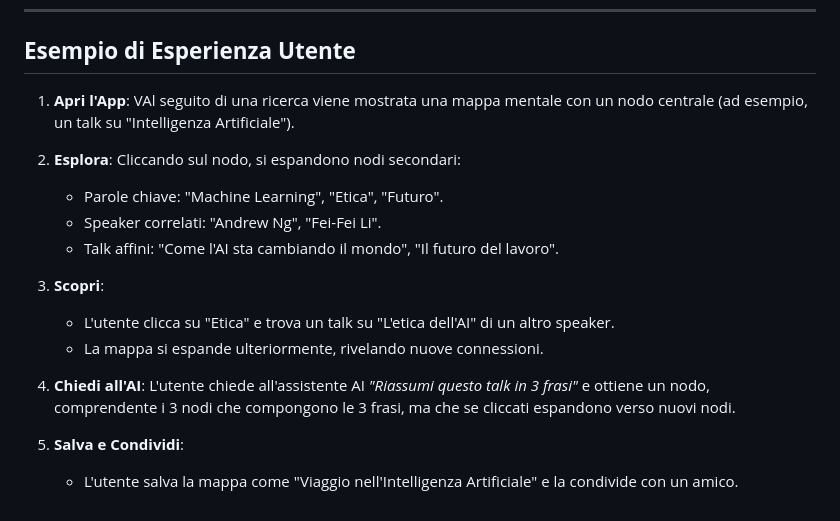
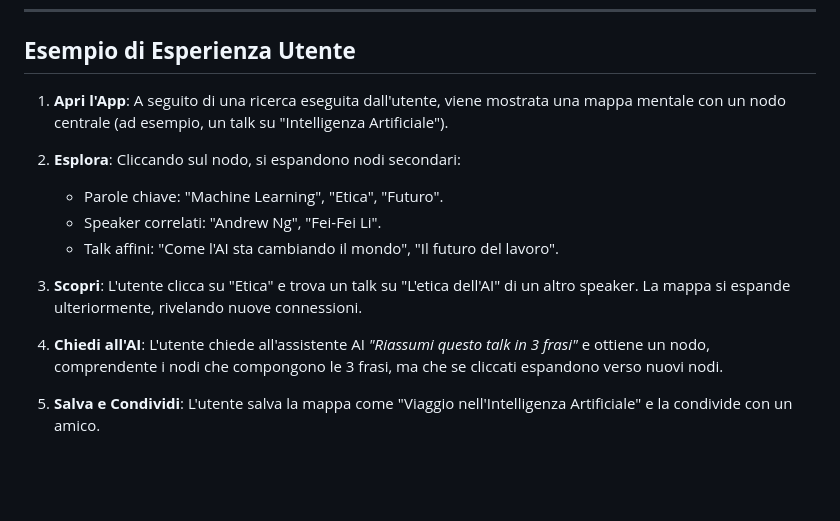
Before and after one commit to paganello/TEDxGRAPH, a Markdown page: README.md, the part around the change. GitHub-like rendering; blank space fills up the shorter version.

```diff
--- a/README.md
+++ b/README.md
@@ -57,7 +57,7 @@ Creazione di un applicazione/WebApp interattiva in Flutter, che permetta l'esplo
 
 ## **Esempio di Esperienza Utente**
 
-1. **Apri l'App**: VAl seguito di una ricerca viene mostrata una mappa mentale con un nodo centrale (ad esempio, un talk su "Intelligenza Artificiale").
+1. **Apri l'App**: A seguito di una ricerca eseguita dall'utente, viene mostrata una mappa mentale con un nodo centrale (ad esempio, un talk su "Intelligenza Artificiale").
 
 2. **Esplora**: Cliccando sul nodo, si espandono nodi secondari:
      - Parole chiave: "Machine Learning", "Etica", "Futuro".
@@ -65,11 +65,10 @@ Creazione di un applicazione/WebApp interattiva in Flutter, che permetta l'esplo
      - Talk affini: "Come l'AI sta cambiando il mondo", "Il futuro del lavoro".
 
 3. **Scopri**:
-   - L'utente clicca su "Etica" e trova un talk su "L'etica dell'AI" di un altro speaker.
-   - La mappa si espande ulteriormente, rivelando nuove connessioni.
+   L'utente clicca su "Etica" e trova un talk su "L'etica dell'AI" di un altro speaker. La mappa si espande ulteriormente, rivelando nuove connessioni.
 
 4. **Chiedi all'AI**:
-   L'utente chiede all'assistente AI *"Riassumi questo talk in 3 frasi"* e ottiene un nodo, comprendente i 3 nodi che compongono le 3 frasi, ma che se cliccati espandono verso nuovi nodi.
+   L'utente chiede all'assistente AI *"Riassumi questo talk in 3 frasi"* e ottiene un nodo, comprendente i nodi che compongono le 3 frasi, ma che se cliccati espandono verso nuovi nodi.
 
 5. **Salva e Condividi**:
-   - L'utente salva la mappa come "Viaggio nell'Intelligenza Artificiale" e la condivide con un amico.
+   L'utente salva la mappa come "Viaggio nell'Intelligenza Artificiale" e la condivide con un amico.
```
